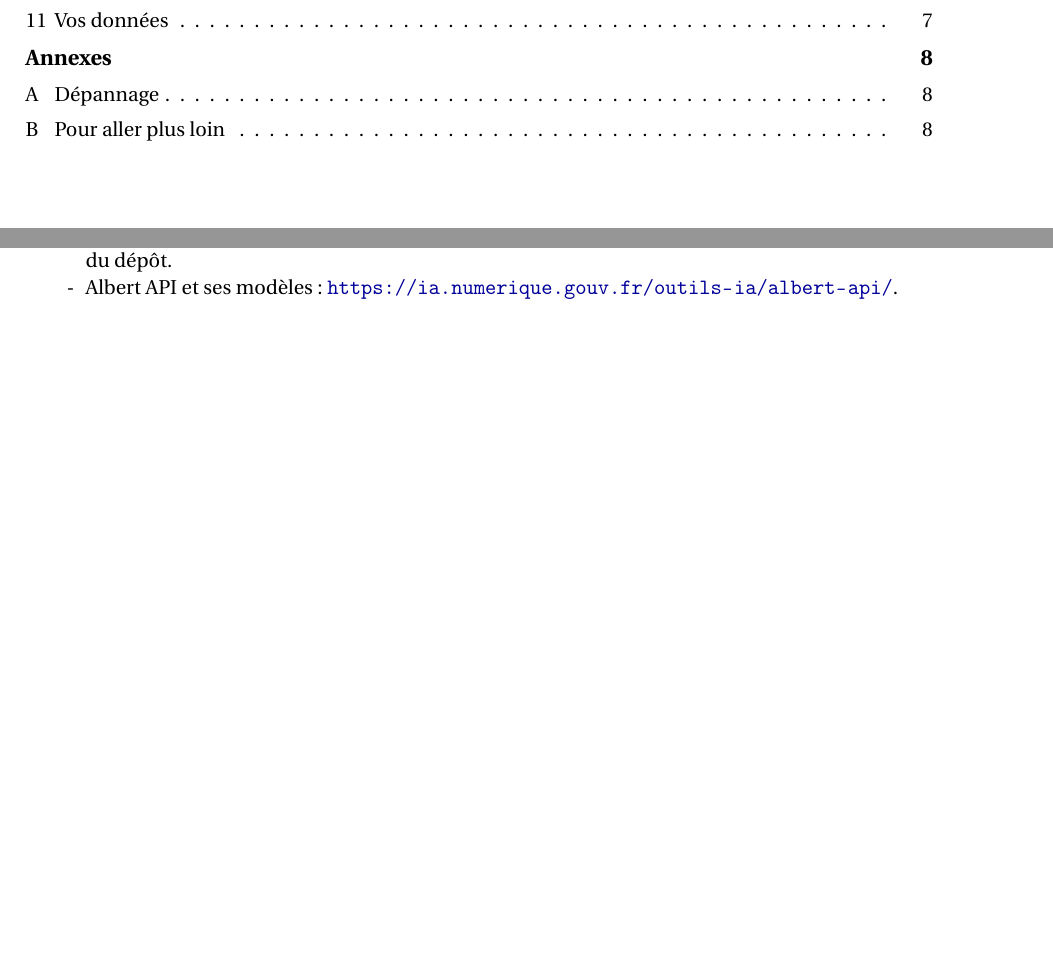
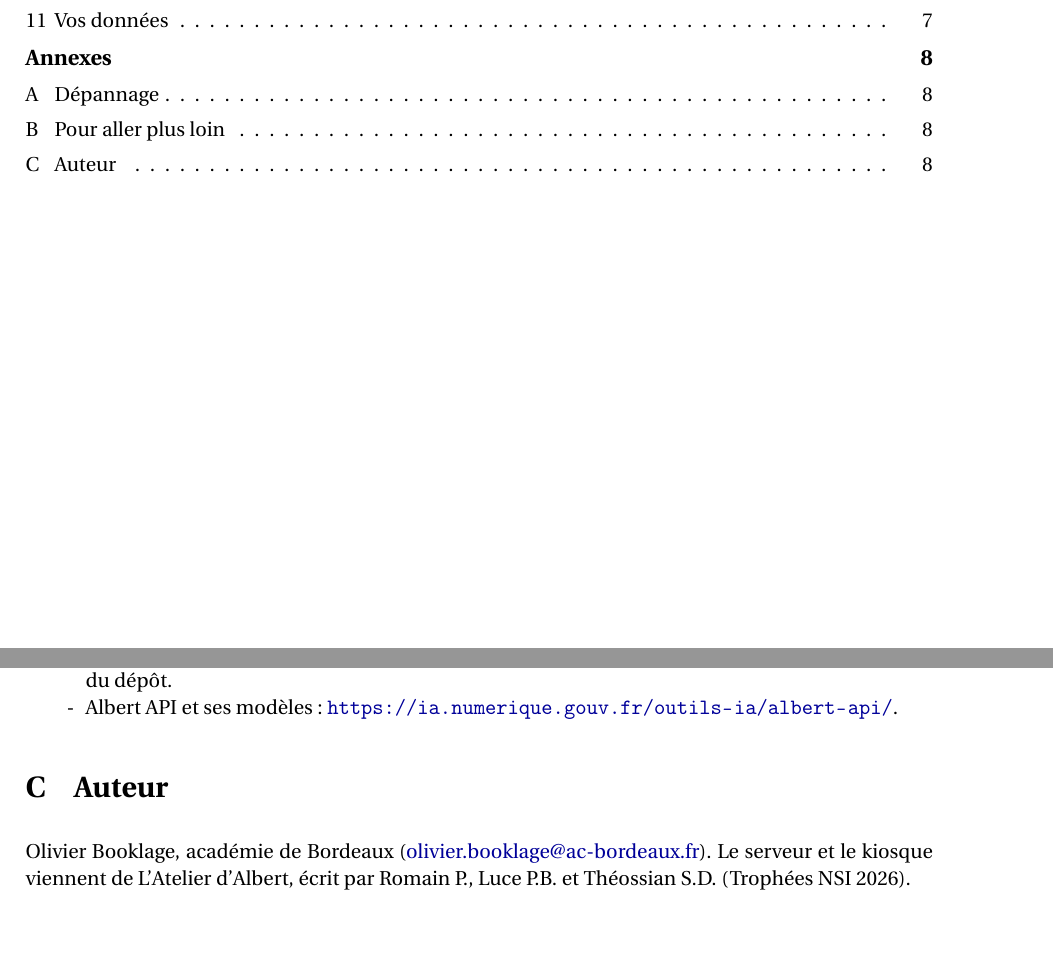
Before and after one commit to obook/albert-go, a LaTeX document (docs/documentation.tex): two parts of pages 2 and 9 of 9, joined at a grey line, cut so that both start at the same text, the shorter picture padded with empty space. Compiled offline with pdfLaTeX.

Commit message:
docs(notice): Section Auteur à la fin

```diff
--- a/docs/documentation.tex
+++ b/docs/documentation.tex
@@ -341,4 +341,9 @@ Vérifiez qu'ils sont sur le même réseau que l'ordinateur qui fait tourner Alb
   \item Albert API et ses modèles : \url{https://ia.numerique.gouv.fr/outils-ia/albert-api/}.
 \end{itemize}
 
+\section{Auteur}
+\label{sec:auteur}
+
+Olivier Booklage, académie de Bordeaux (\href{mailto:olivier.booklage@ac-bordeaux.fr}{olivier.booklage@ac-bordeaux.fr}). Le serveur et le kiosque viennent de L'Atelier d'Albert, écrit par Romain P., Luce P.B. et Théossian S.D. (Trophées NSI 2026).
+
 \end{document}
```
Also changed, not shown: docs/documentation.pdf.
